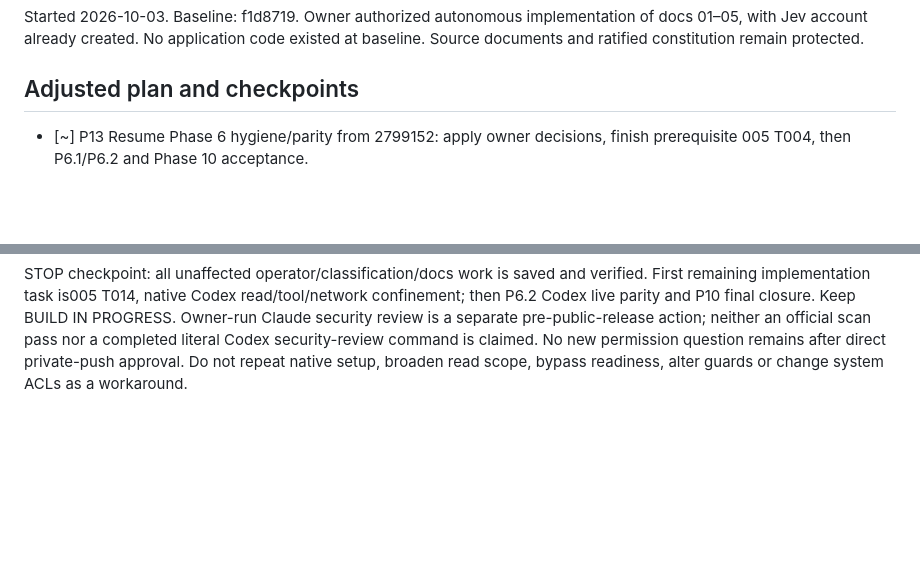
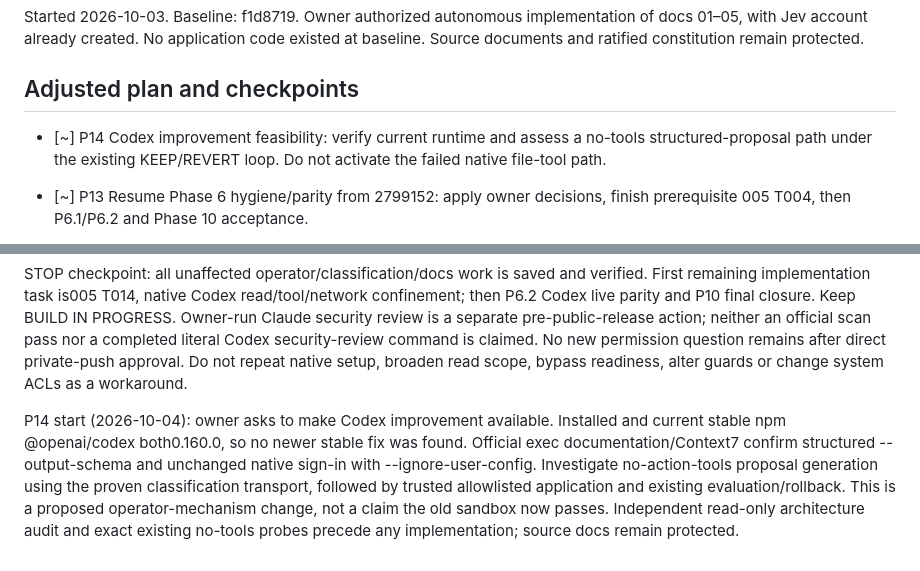
Before and after one commit to WilliamEbong/qualia, a Markdown page: docs/BUILD-STATE.md, 2 parts joined by grey strips. Drawn GitHub-style; blank space fills up the shorter version.

Commit message:
docs: investigate safe Codex improvement activation

```diff
--- a/docs/BUILD-STATE.md
+++ b/docs/BUILD-STATE.md
@@ -5,6 +5,8 @@ BUILD IN PROGRESS
 Started 2026-10-03. Baseline: f1d8719. Owner authorized autonomous implementation of docs 01–05, with Jev account already created. No application code existed at baseline. Source documents and ratified constitution remain protected.
 
 ## Adjusted plan and checkpoints
+
+- [~] P14 Codex improvement feasibility: verify current runtime and assess a no-tools structured-proposal path under the existing KEEP/REVERT loop. Do not activate the failed native file-tool path.
 
 - [~] P13 Resume Phase 6 hygiene/parity from 2799152: apply owner decisions, finish prerequisite 005 T004, then P6.1/P6.2 and Phase 10 acceptance.
 
@@ -219,3 +221,5 @@ P13 push approval resolved: the owner directly answered “Yes, push to private
 P13 pushed verification: origin/main advanced2799152→978c9b1 (including code b298d80 and decision/handoff records). Repository rechecked PRIVATE. Checks run37182654321 completed SUCCESS: https://github.com/WilliamEbong/qualia/actions/runs/37182654321. Python, Ruff, data guard, dependency audits, frontend typecheck/lint/tests/build and Gitleaks all passed. The final documentation-only checkpoint records this completed run; verify its own Checks result before ending the session.
 
 STOP checkpoint: all unaffected operator/classification/docs work is saved and verified. First remaining implementation task is005 T014, native Codex read/tool/network confinement; then P6.2 Codex live parity and P10 final closure. Keep BUILD IN PROGRESS. Owner-run Claude security review is a separate pre-public-release action; neither an official scan pass nor a completed literal Codex security-review command is claimed. No new permission question remains after direct private-push approval. Do not repeat native setup, broaden read scope, bypass readiness, alter guards or change system ACLs as a workaround.
+
+P14 start (2026-10-04): owner asks to make Codex improvement available. Installed and current stable npm @openai/codex both0.160.0, so no newer stable fix was found. Official exec documentation/Context7 confirm structured --output-schema and unchanged native sign-in with --ignore-user-config. Investigate no-action-tools proposal generation using the proven classification transport, followed by trusted allowlisted application and existing evaluation/rollback. This is a proposed operator-mechanism change, not a claim the old sandbox now passes. Independent read-only architecture audit and exact existing no-tools probes precede any implementation; source docs remain protected.
```
